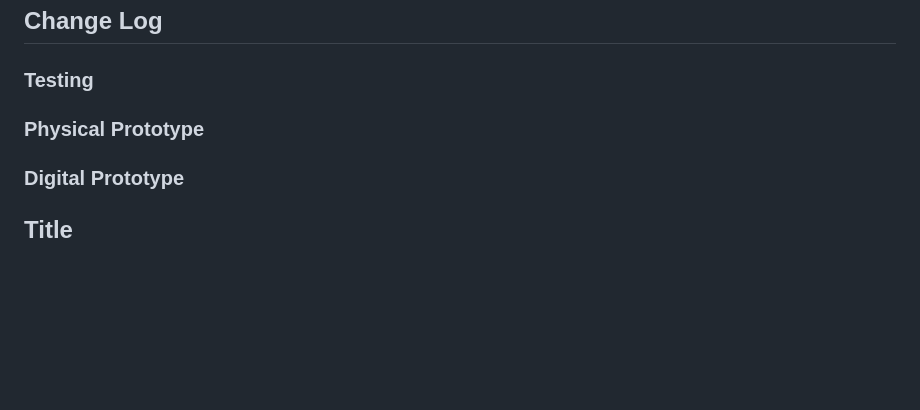
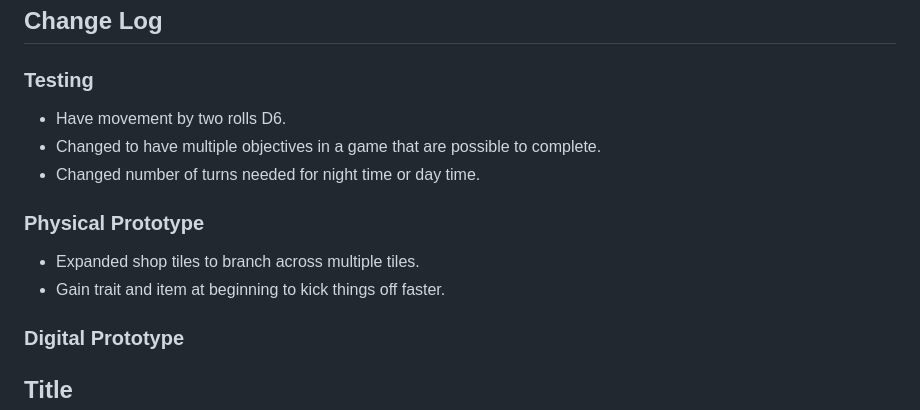
Before and after one commit to junimo-farmer/frm3-IT265-002, a Markdown page: docs/homework/treatment.md, the part around the change. GitHub-like rendering; blank space fills up the shorter version.

```diff
--- a/docs/homework/treatment.md
+++ b/docs/homework/treatment.md
@@ -3,9 +3,13 @@
 ## Change Log
 
 ### Testing
+- Have movement by two rolls D6.
+- Changed to have multiple objectives in a game that are possible to complete.
+- Changed number of turns needed for night time or day time.
 
 ### Physical Prototype
-
+- Expanded shop tiles to branch across multiple tiles.
+- Gain trait and item at beginning to kick things off faster.
 ### Digital Prototype
 
 ## Title
```
